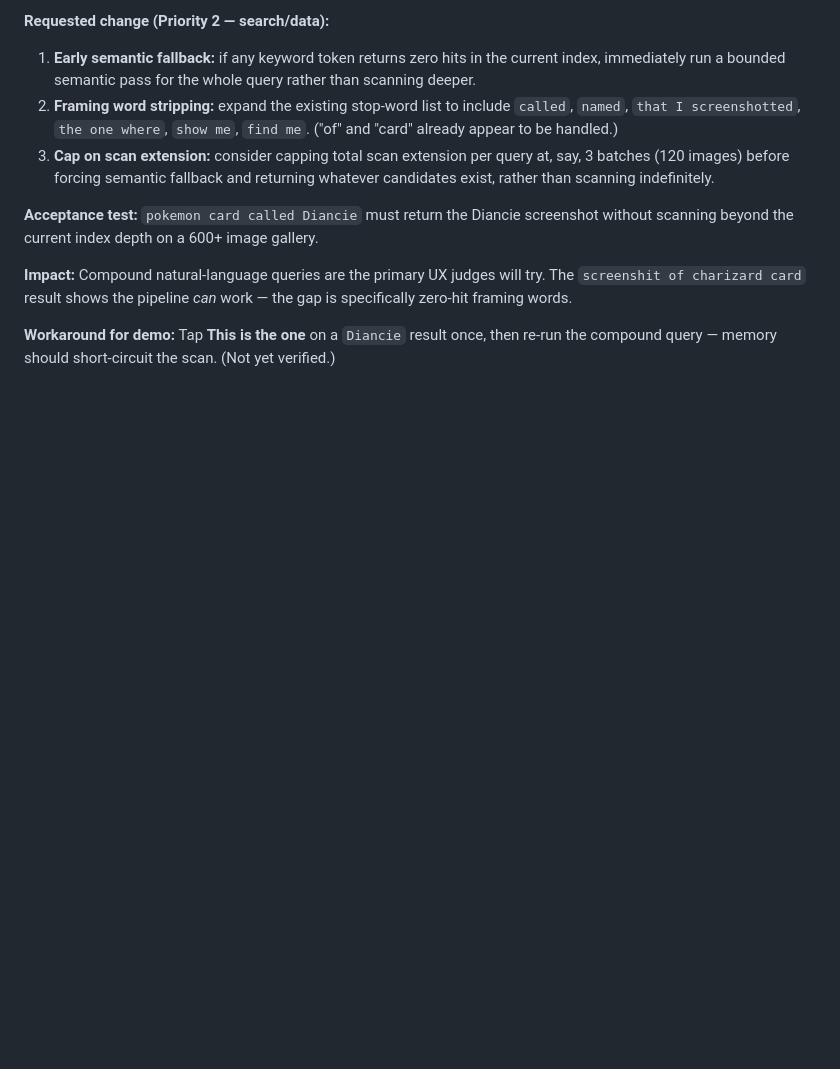
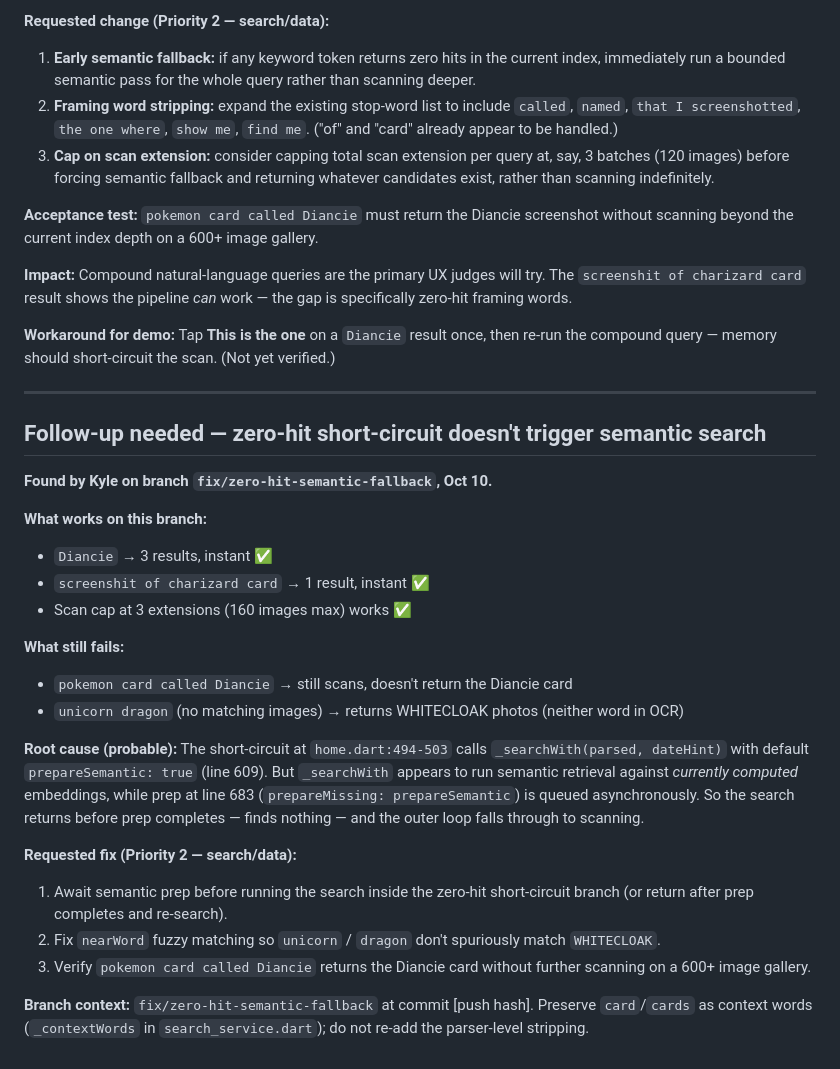
Before and after one commit to JaiReyes45/AppBuildersPH-Code2Ten-2026, a Markdown page: NEXT_BUILD.md, the part around the change. GitHub-like rendering; blank space fills up the shorter version.

Commit message:
Document zero-hit short-circuit gap and Q5 false-positive
- Short-circuit fires but semantic prep is async; search runs before embeddings ready
- un/corn-dragon query returns WHITECLOAK: nearWord fuzzy match is too loose
- Fix queued for search/data owner (Ralph)

```diff
--- a/NEXT_BUILD.md
+++ b/NEXT_BUILD.md
@@ -67,3 +67,29 @@ The typo test proves the parser and matcher work when tokens are findable. The f
 **Impact:** Compound natural-language queries are the primary UX judges will try. The `screenshit of charizard card` result shows the pipeline *can* work — the gap is specifically zero-hit framing words.
 
 **Workaround for demo:** Tap **This is the one** on a `Diancie` result once, then re-run the compound query — memory should short-circuit the scan. (Not yet verified.)
+
+
+---
+
+## Follow-up needed — zero-hit short-circuit doesn't trigger semantic search
+
+**Found by Kyle on branch `fix/zero-hit-semantic-fallback`, Oct 10.**
+
+**What works on this branch:**
+- `Diancie` → 3 results, instant ✅
+- `screenshit of charizard card` → 1 result, instant ✅
+- Scan cap at 3 extensions (160 images max) works ✅
+
+**What still fails:**
+- `pokemon card called Diancie` → still scans, doesn't return the Diancie card
+- `unicorn dragon` (no matching images) → returns WHITECLOAK photos (neither word in OCR)
+
+**Root cause (probable):**
+The short-circuit at `home.dart:494-503` calls `_searchWith(parsed, dateHint)` with default `prepareSemantic: true` (line 609). But `_searchWith` appears to run semantic retrieval against *currently computed* embeddings, while prep at line 683 (`prepareMissing: prepareSemantic`) is queued asynchronously. So the search returns before prep completes — finds nothing — and the outer loop falls through to scanning.
+
+**Requested fix (Priority 2 — search/data):**
+1. Await semantic prep before running the search inside the zero-hit short-circuit branch (or return after prep completes and re-search).
+2. Fix `nearWord` fuzzy matching so `unicorn` / `dragon` don't spuriously match `WHITECLOAK`.
+3. Verify `pokemon card called Diancie` returns the Diancie card without further scanning on a 600+ image gallery.
+
+**Branch context:** `fix/zero-hit-semantic-fallback` at commit [push hash]. Preserve `card`/`cards` as context words (`_contextWords` in `search_service.dart`); do not re-add the parser-level stripping.
```
